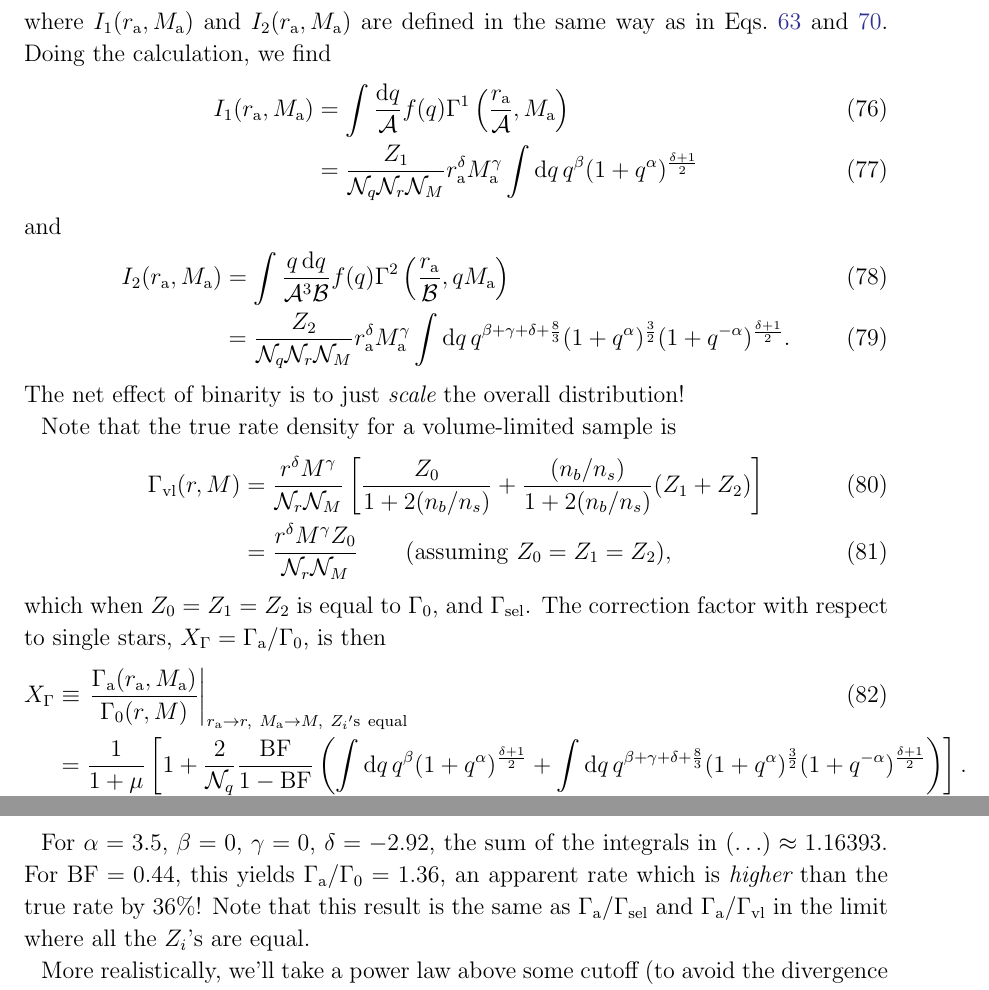
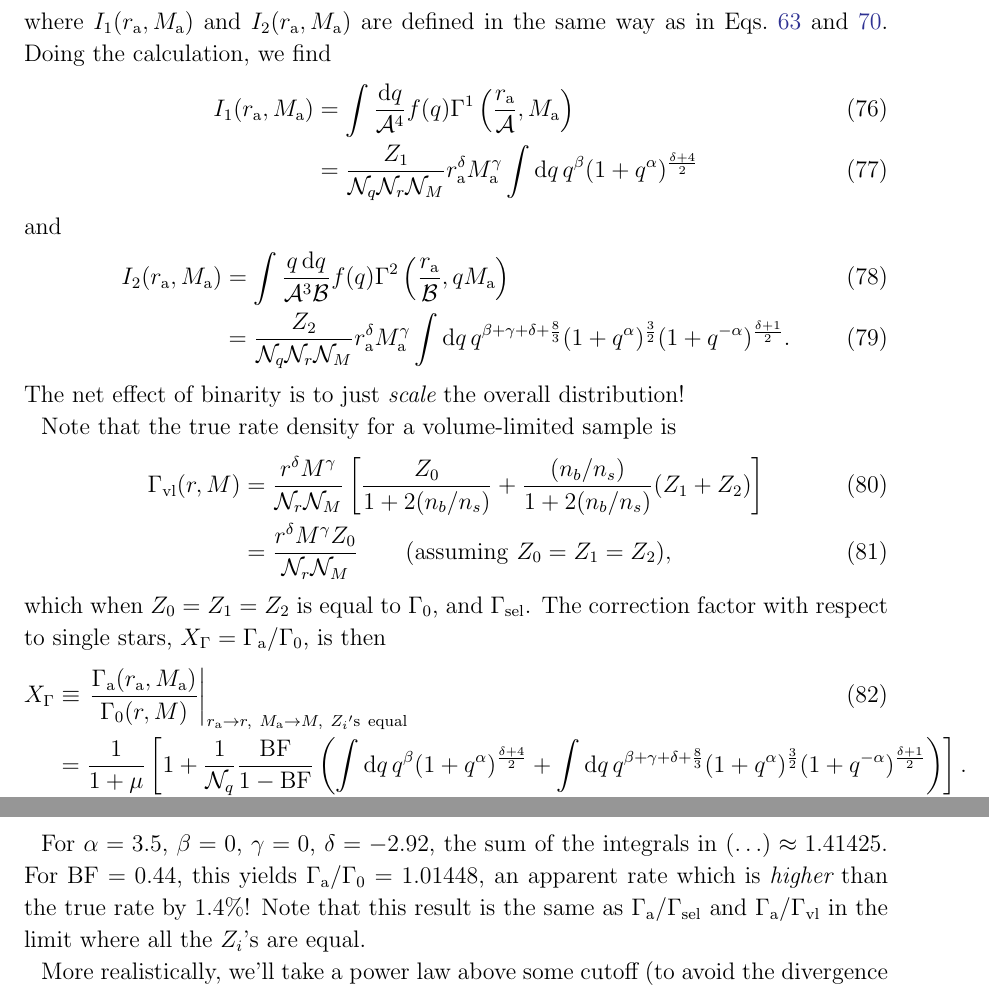
Before and after one commit to lgbouma/binary_biases, a LaTeX paper (sandbox/derivation.tex): two parts of pages 12 and 13 of 14, joined at a grey line, cut so that both start at the same text. Compiled offline with LaTeX, dvips and Ghostscript; a missing bibliography style is replaced by a similar one.

Commit message:
derivation: correct math errors

```diff
--- a/sandbox/derivation.tex
+++ b/sandbox/derivation.tex
@@ -844,13 +844,13 @@ Eqs.~\ref{eq:defn_I1} and~\ref{eq:defn_I2}.
 Doing the calculation, we find
 \begin{align}
 I_1(r\a,M\a) &=
-\int \frac{{\rm d}q}{\mathcal{A}} f(q)
+\int \frac{{\rm d}q}{\mathcal{A}^4} f(q)
 \Gamma^1 \left(\frac{r\a}{\mathcal{A}},M\a\right)
 \\
 &=
 \frac{Z_1}{\mathcal{N}_q \mathcal{N}_r \mathcal{N}_M}
 r\a^\delta M\a^\gamma
-\int {\rm d}q\,q^\beta (1+q^\alpha)^{\frac{\delta+1}{2}}
+\int {\rm d}q\,q^\beta (1+q^\alpha)^{\frac{\delta+4}{2}}
 \end{align}
 and
 \begin{align}
@@ -883,9 +883,9 @@ X_\Gamma &\equiv \left. \frac{\Gamma\a(r\a,M\a)}{\Gamma_0(r,M)}
 \right|_{r\a\rightarrow r,\ M\a\rightarrow M,\ Z_i{\rm 's\ equal}} \\
 &=
 \frac{1}{1+\mu}
-\left[1 + \frac{2}{\mathcal{N}_q} \frac{{\rm BF}}{1-{\rm BF}}
+\left[1 + \frac{1}{\mathcal{N}_q} \frac{{\rm BF}}{1-{\rm BF}}
 \left(
-\int {\rm d}q\,q^\beta (1+q^\alpha)^{\frac{\delta+1}{2}} +
+\int {\rm d}q\,q^\beta (1+q^\alpha)^{\frac{\delta+4}{2}} +
 \int {\rm d}q\,q^{\beta+\gamma+\delta+\frac{8}{3}}
     (1+q^\alpha)^{\frac{3}{2}}
     (1+q^{-\alpha})^{\frac{\delta+1}{2}}
@@ -893,9 +893,9 @@ X_\Gamma &\equiv \left. \frac{\Gamma\a(r\a,M\a)}{\Gamma_0(r,M)}
 \end{align}
 
 For $\alpha = 3.5$, $\beta=0$, $\gamma=0$, $\delta=-2.92$, the sum of the
-integrals in $(\ldots)\approx 1.16393$. %171211_model_integrals.nb
-For ${\rm BF}=0.44$, this yields $\Gamma\a/\Gamma_0 = 1.36$, an
-apparent rate which is {\it higher} than the true rate by 36\%!
+integrals in $(\ldots)\approx 1.41425$. %171211_model_integrals.nb
+For ${\rm BF}=0.44$, this yields $\Gamma\a/\Gamma_0 = 1.01448$, an
+apparent rate which is {\it higher} than the true rate by 1.4\%!
 Note that this result is the same as $\Gamma\a/\Gamma_{\rm sel}$ and
 $\Gamma\a/\Gamma_{\rm vl}$ in the limit where all the $Z_i$'s are equal.
 
```
Also changed, not shown: sandbox/derivation.pdf.
